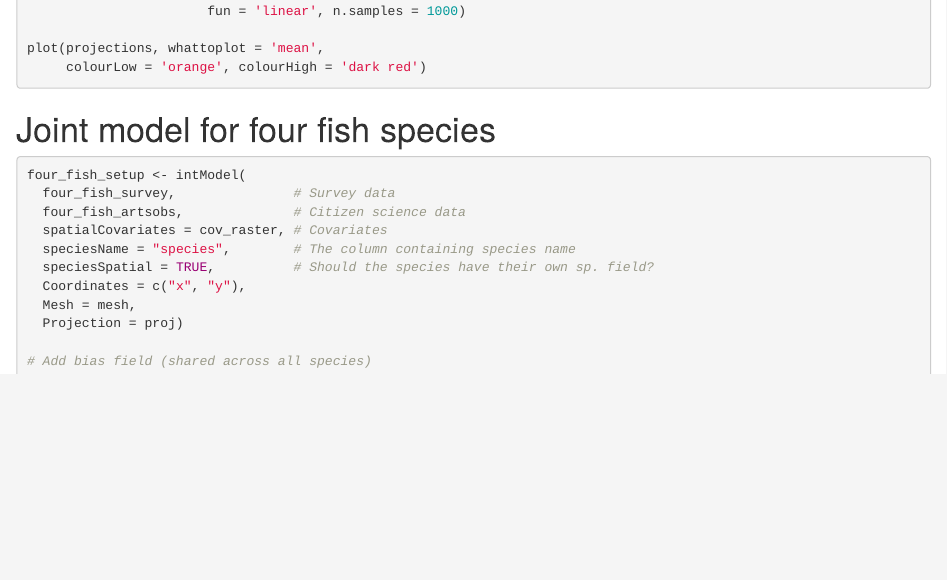
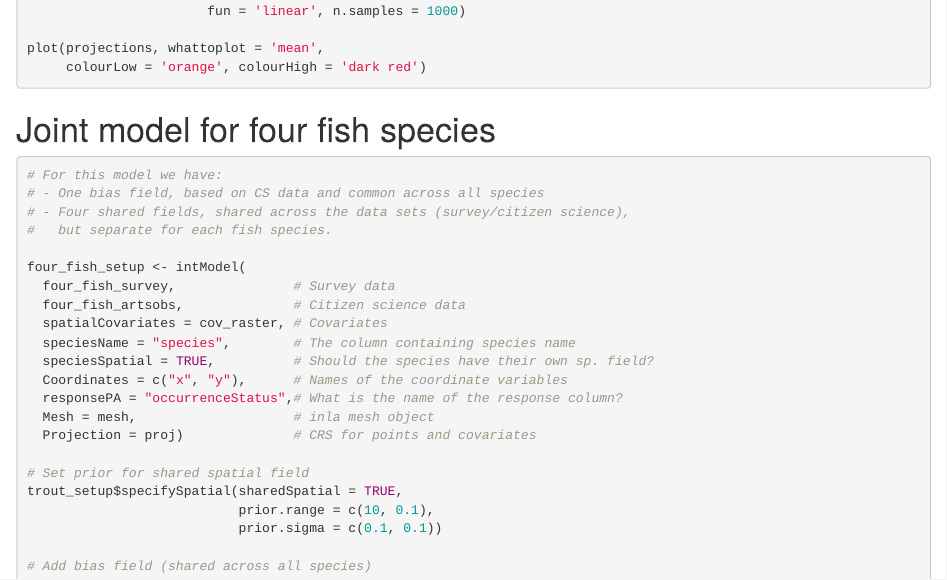
Before and after one commit to emmaSkarstein/IntegratedLakefish, an R Markdown document (integrated_lakefish.Rmd): the page in a window 1100 px wide, from 4460 px down. Rendered offline with R 4.5, knitr and Pandoc, with nearby package versions; some code elsewhere in the file could not run offline.

Commit message:
Added comments

````diff
--- a/integrated_lakefish.Rmd
+++ b/integrated_lakefish.Rmd
@@ -188,15 +188,26 @@ plot(projections, whattoplot = 'mean',
 
 
 ```{r, fitting four fish data, eval = FALSE}
+# For this model we have:
+# - One bias field, based on CS data and common across all species
+# - Four shared fields, shared across the data sets (survey/citizen science),
+#   but separate for each fish species.
+
 four_fish_setup <- intModel(
   four_fish_survey,               # Survey data
   four_fish_artsobs,              # Citizen science data
   spatialCovariates = cov_raster, # Covariates
   speciesName = "species",        # The column containing species name
   speciesSpatial = TRUE,          # Should the species have their own sp. field?
-  Coordinates = c("x", "y"),
-  Mesh = mesh,
-  Projection = proj)
+  Coordinates = c("x", "y"),      # Names of the coordinate variables
+  responsePA = "occurrenceStatus",# What is the name of the response column?
+  Mesh = mesh,                    # inla mesh object
+  Projection = proj)              # CRS for points and covariates
+
+# Set prior for shared spatial field
+trout_setup$specifySpatial(sharedSpatial = TRUE,
+                           prior.range = c(10, 0.1),
+                           prior.sigma = c(0.1, 0.1))
 
 # Add bias field (shared across all species)
 four_fish_setup$addBias("four_fish_artsobs")
````
